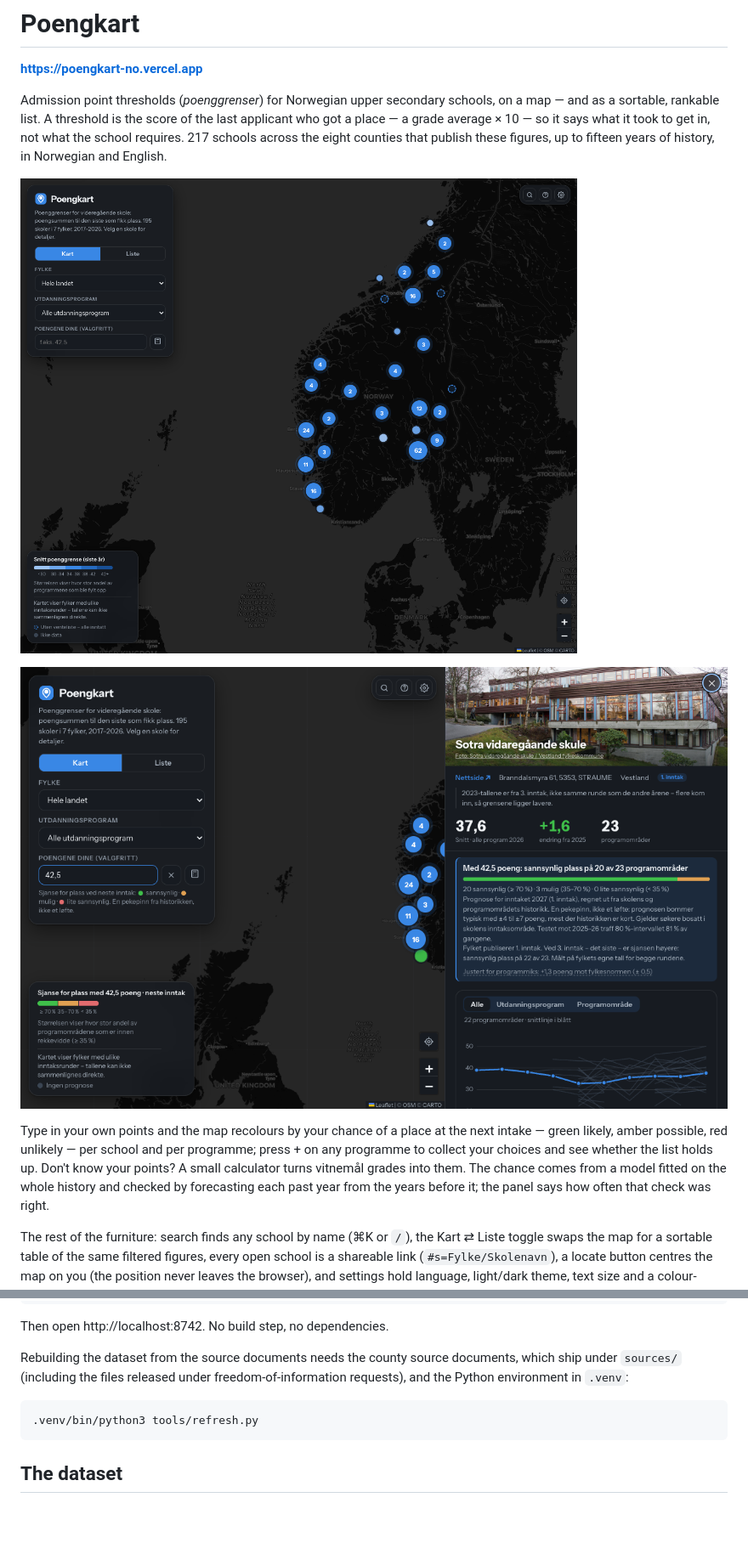
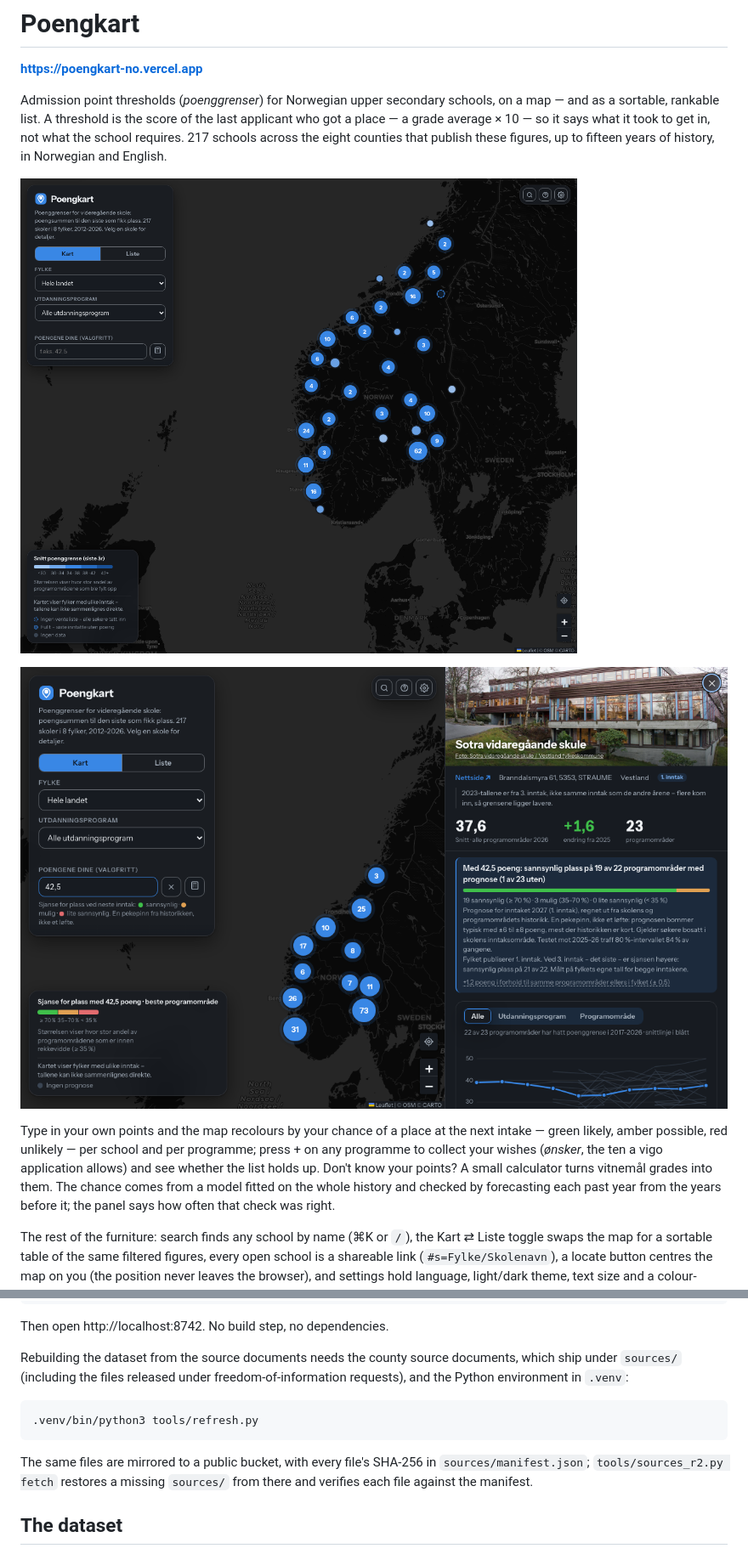
Before and after one commit to avshalomd/poengkart, a Markdown page: README.md, 2 parts joined by grey strips. Shown at 85% size. Rendered like a GitHub page; pictures changed too: docs/map.png, docs/school.png; blank space fills up the shorter version.

````diff
--- a/README.md
+++ b/README.md
@@ -15,9 +15,9 @@ Norwegian and English.
 
 Type in your own points and the map recolours by your chance of a place at
 the next intake — green likely, amber possible, red unlikely — per school and
-per programme; press + on any programme to collect your choices and see
-whether the list holds up. Don't know your points? A small calculator turns
-vitnemål grades into them. The chance comes from a model fitted on the whole
+per programme; press + on any programme to collect your wishes (*ønsker*, the
+ten a vigo application allows) and see whether the list holds up. Don't know
+your points? A small calculator turns vitnemål grades into them. The chance comes from a model fitted on the whole
 history and checked by forecasting each past year from the years before it;
 the panel says how often that check was right.
 
@@ -48,6 +48,10 @@ freedom-of-information requests), and the Python environment in `.venv`:
 .venv/bin/python3 tools/refresh.py
 ```
 
+The same files are mirrored to a public bucket, with every file's SHA-256 in
+`sources/manifest.json`; `tools/sources_r2.py fetch` restores a missing
+`sources/` from there and verifies each file against the manifest.
+
 ## The dataset
 
 `web/data/schools.json` is what the app reads, and is published under the
````
Also changed, not shown: other parts of README.md (+1 -1 lines), docs/data-notes.md (+5 -3 lines).
